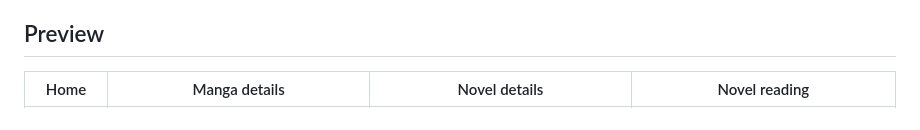
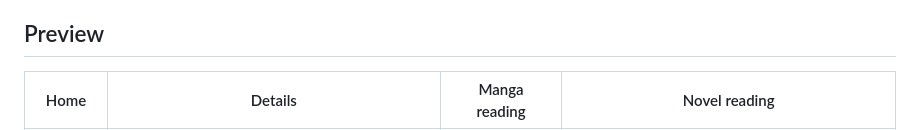
Before and after one commit to UFOAlastor/koreader_PicaYomi, a Markdown page: README.en.md, the part around one of its changes. Drawn GitHub-style.

Commit message:
docs: refresh details and manga reading previews

```diff
--- a/README.en.md
+++ b/README.en.md
@@ -10,5 +10,5 @@ A manga and novel reader plugin for [KOReader](https://github.com/koreader/korea
 
 ## Preview
 
-| Home | Manga details | Novel details | Novel reading |
+| Home | Details | Manga reading | Novel reading |
 |---|---|---|---|
```
Also changed, not shown: other parts of README.en.md (+1 -1 lines), README.md (+2 -2 lines), docs/screenshots/detail.png, docs/screenshots/novel-detail.png (deleted), 1 other file.
